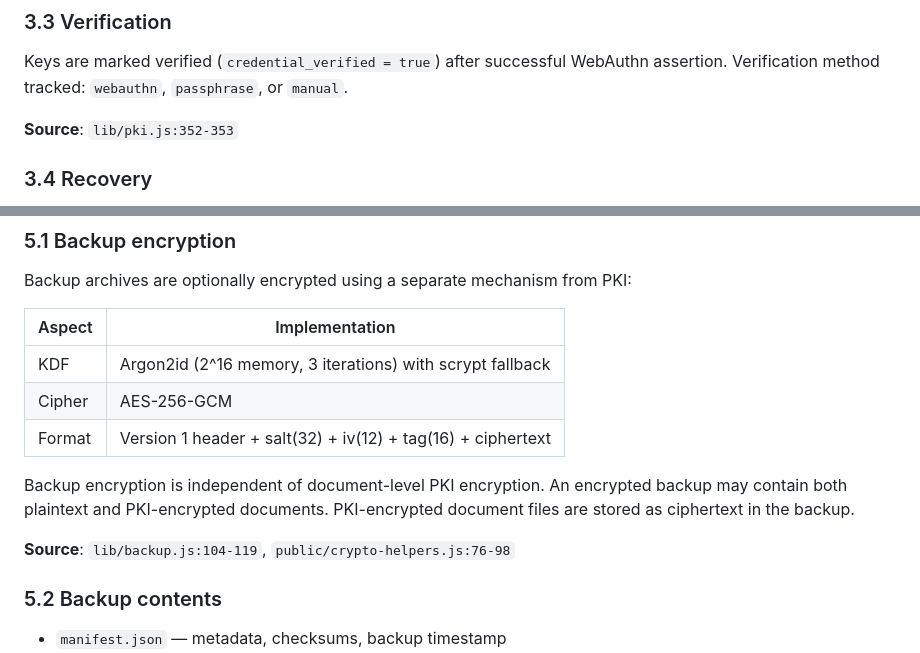
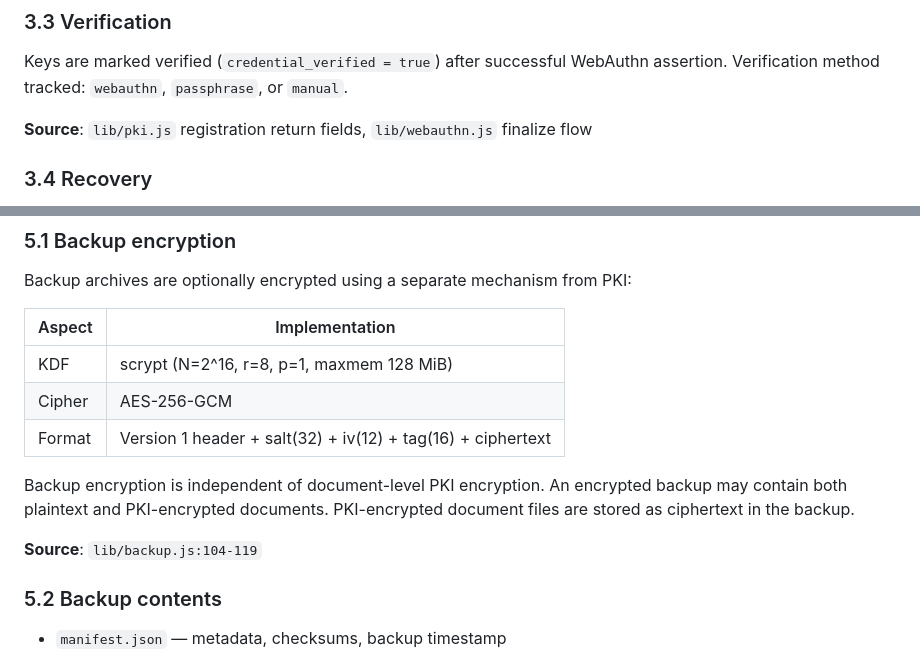
Before and after one commit to eforbell/homeSource, a Markdown page: docs/security-capabilities.md, 2 parts joined by grey strips. GitHub-like rendering.

```diff
--- a/docs/security-capabilities.md
+++ b/docs/security-capabilities.md
@@ -140,7 +142,7 @@ Keys are marked verified (`credential_verified = true`) after successful
 WebAuthn assertion. Verification method tracked: `webauthn`, `passphrase`,
 or `manual`.
 
-**Source**: `lib/pki.js:352-353`
+**Source**: `lib/pki.js` registration return fields, `lib/webauthn.js` finalize flow
 
 ### 3.4 Recovery
 
@@ -225,7 +229,7 @@ Backup archives are optionally encrypted using a separate mechanism from PKI:
 
 | Aspect | Implementation |
 |---|---|
-| KDF | Argon2id (2^16 memory, 3 iterations) with scrypt fallback |
+| KDF | scrypt (N=2^16, r=8, p=1, maxmem 128 MiB) |
 | Cipher | AES-256-GCM |
 | Format | Version 1 header + salt(32) + iv(12) + tag(16) + ciphertext |
 
@@ -233,7 +237,7 @@ Backup encryption is independent of document-level PKI encryption. An
 encrypted backup may contain both plaintext and PKI-encrypted documents.
 PKI-encrypted document files are stored as ciphertext in the backup.
 
-**Source**: `lib/backup.js:104-119`, `public/crypto-helpers.js:76-98`
+**Source**: `lib/backup.js:104-119`
 
 ### 5.2 Backup contents
 
```
Also changed, not shown: other parts of docs/security-capabilities.md (+19 -11 lines), README.md (+3 -2 lines), planning/features/feature-11-pki-hardening-plan.md (+16 -11 lines).
